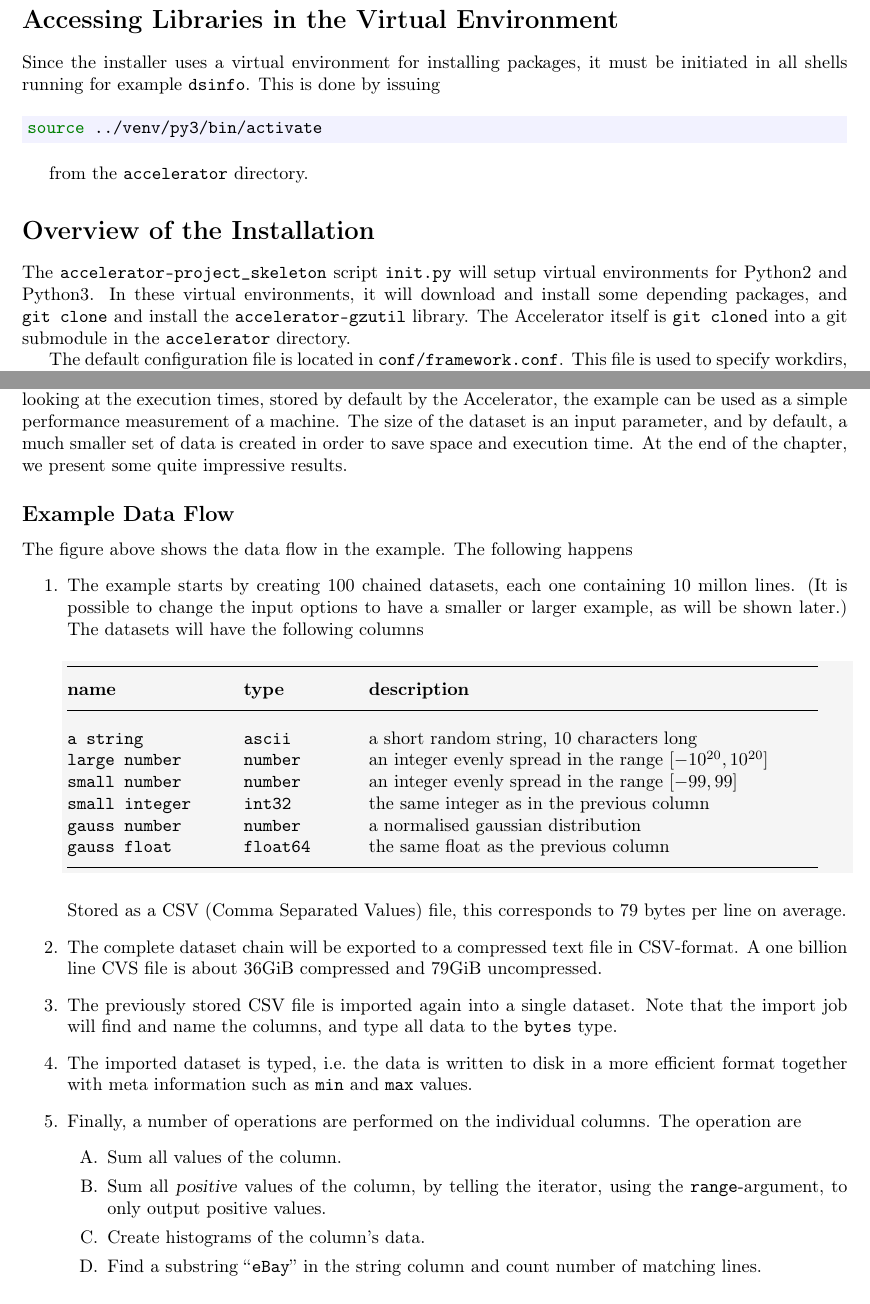
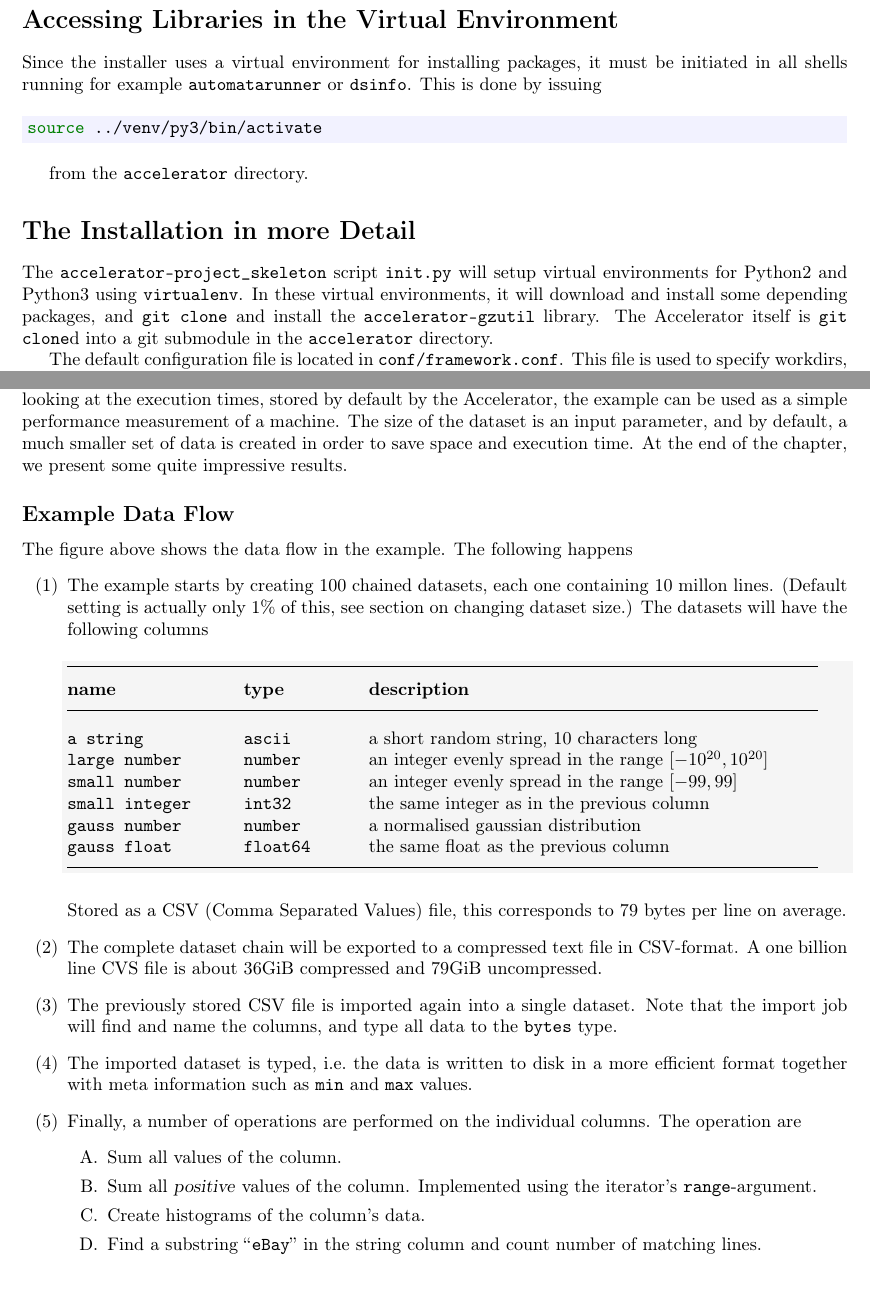
Before and after one commit to berkeman/accelerator_doc_installation_manual, a LaTeX document (doc.tex): two parts of pages 2 and 3 of 8, joined at a grey line, cut so that both start at the same text. Compiled offline with pdfLaTeX.

Commit message:
Stefan's suggestions

```diff
--- a/doc.tex
+++ b/doc.tex
@@ -88,7 +88,7 @@ complete.
 \section*{Accessing Libraries in the Virtual Environment}
 Since the installer uses a virtual environment for installing
 packages, it must be initiated in all shells running for example
-\texttt{dsinfo}.  This is done by issuing
+\texttt{automatarunner} or \texttt{dsinfo}.  This is done by issuing
 \begin{shell}
 source ../venv/py3/bin/activate
 \end{shell}
@@ -96,14 +96,14 @@ from the \texttt{accelerator} directory.
 
 
 
-\section*{Overview of the Installation}
+\section*{The Installation in more Detail}
 The \texttt{accelerator-project\_skeleton} script \texttt{init.py}
-will setup virtual environments for Python2 and Python3.  In these
-virtual environments, it will download and install some depending
-packages, and \texttt{git clone} and install the
-\texttt{accelerator-gzutil} library.  The Accelerator itself is
-\texttt{git clone}d into a git submodule in the \texttt{accelerator}
-directory.
+will setup virtual environments for Python2 and Python3 using
+\texttt{virtualenv}.  In these virtual environments, it will download
+and install some depending packages, and \texttt{git clone} and
+install the \texttt{accelerator-gzutil} library.  The Accelerator
+itself is \texttt{git clone}d into a git submodule in the
+\texttt{accelerator} directory.
 
 The default configuration file is located in
 \texttt{conf/framework.conf}.  This file is used to specify workdirs,
@@ -141,10 +141,10 @@ we present some quite impressive results.
 \subsection*{Example Data Flow}
 The figure above shows the data flow in the example.  The following happens
 \begin{enumerate}
-\item[1.] The example starts by creating 100 chained datasets, each
-  one containing 10 millon lines.  (It is possible to change the input
-  options to have a smaller or larger example, as will be shown
-  later.)  The datasets will have the following columns
+\item[(1)] The example starts by creating 100 chained datasets, each
+  one containing 10 millon lines.  (Default setting is actually only
+  1\% of this, see section on changing dataset size.)  The datasets
+  will have the following columns
   \begin{snugshade}
   \noindent\begin{tabular}{@{}p{3.0cm}p{2cm}p{8.5cm}}\hline\\[-1ex]
   \textbf{name} & \textbf{type} & \textbf{description}\\[1ex]
@@ -161,25 +161,24 @@ The figure above shows the data flow in the example.  The following happens
   Stored as a CSV (Comma Separated Values) file, this corresponds to
   79 bytes per line on average.
 
-  \item[2.] The complete dataset chain will be exported to a
+  \item[(2)] The complete dataset chain will be exported to a
     compressed text file in CSV-format.  A one billion line CVS file
     is about 36GiB compressed and 79GiB uncompressed.
 
-  \item[3.] The previously stored CSV file is imported again into a
+  \item[(3)] The previously stored CSV file is imported again into a
     single dataset.  Note that the import job will find and name the
     columns, and type all data to the \texttt{bytes} type.
 
-  \item[4.] The imported dataset is typed, i.e.\ the data is written
+  \item[(4)] The imported dataset is typed, i.e.\ the data is written
     to disk in a more efficient format together with meta information
     such as \texttt{min} and \texttt{max} values.
 
-  \item[5.]  Finally, a number of operations are performed on the
+  \item[(5)]  Finally, a number of operations are performed on the
     individual columns.  The operation are
     \begin{itemize}
     \item[A.] Sum all values of the column.
-    \item[B.] Sum all \textsl{positive} values of the column, by
-      telling the iterator, using the \texttt{range}-argument, to only
-      output positive values.
+    \item[B.] Sum all \textsl{positive} values of the column.
+      Implemented using the iterator's \texttt{range}-argument.
     \item[C.] Create histograms of the column's data.
     \item[D.] Find a substring ``\texttt{eBay}'' in the string column
       and count number of matching lines.
```
Also changed, not shown: doc.tex (5 more changed lines), 1 other file.
